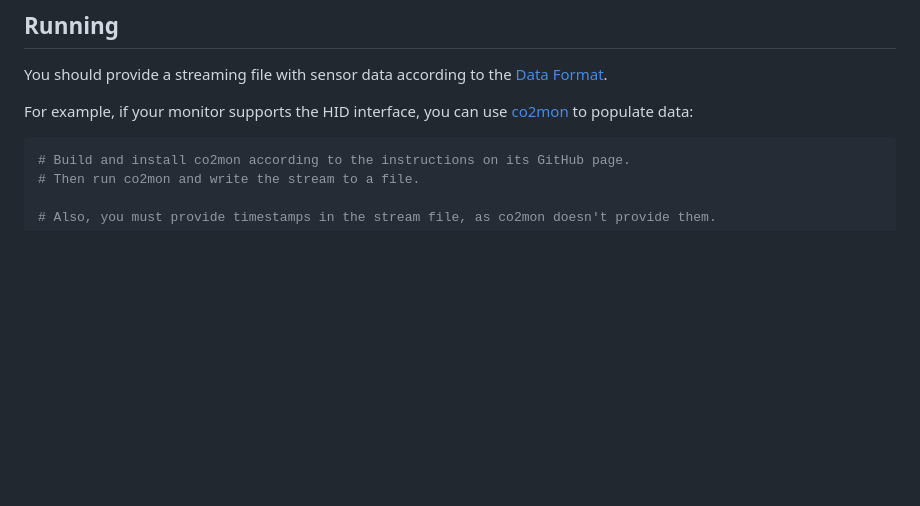
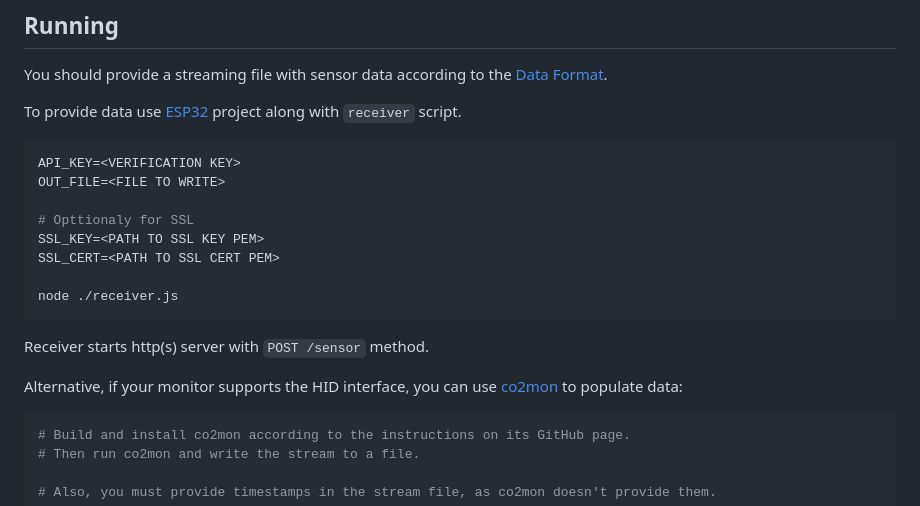
Before and after one commit to DrA1ex/co2-temp-monitor, a Markdown page: README.md, the part around the change. GitHub-like rendering; blank space fills up the shorter version.

````diff
--- a/README.md
+++ b/README.md
@@ -11,7 +11,21 @@ npm install
 ## Running
 You should provide a streaming file with sensor data according to the [Data Format](#data-format).
 
-For example, if your monitor supports the HID interface, you can use [co2mon](https://github.com/dmage/co2mon) to populate data:
+To provide data use [ESP32](https://github.com/DrA1ex/temp-monitor-esp32) project along with `receiver` script.
+```sh
+API_KEY=<VERIFICATION KEY>
+OUT_FILE=<FILE TO WRITE>
+
+# Opttionaly for SSL
+SSL_KEY=<PATH TO SSL KEY PEM>
+SSL_CERT=<PATH TO SSL CERT PEM>
+
+node ./receiver.js
+```
+
+Receiver starts http(s) server with `POST /sensor` method.
+
+Alternative, if your monitor supports the HID interface, you can use [co2mon](https://github.com/dmage/co2mon) to populate data:
 ```sh
 # Build and install co2mon according to the instructions on its GitHub page.
 # Then run co2mon and write the stream to a file.
````
